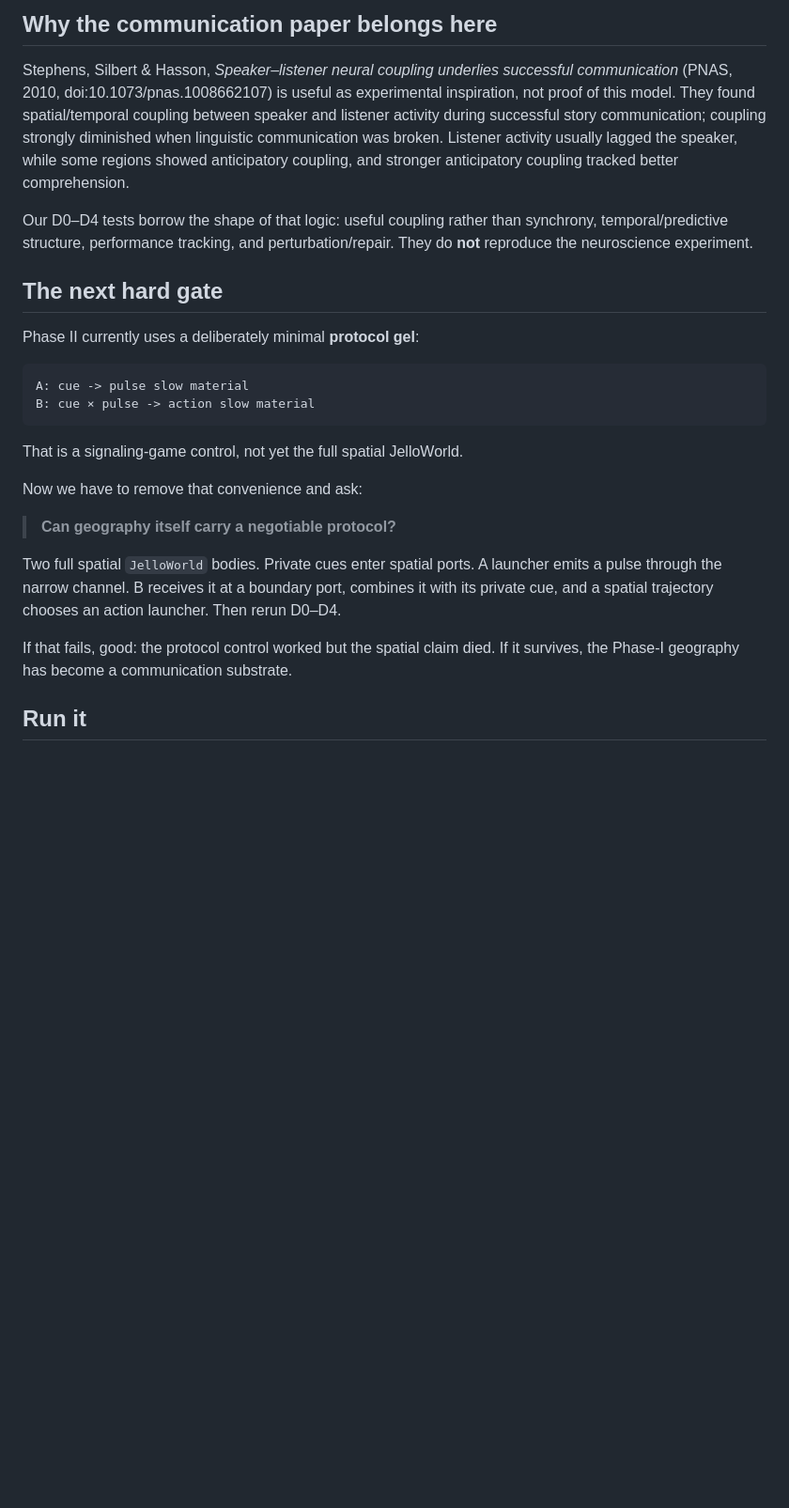
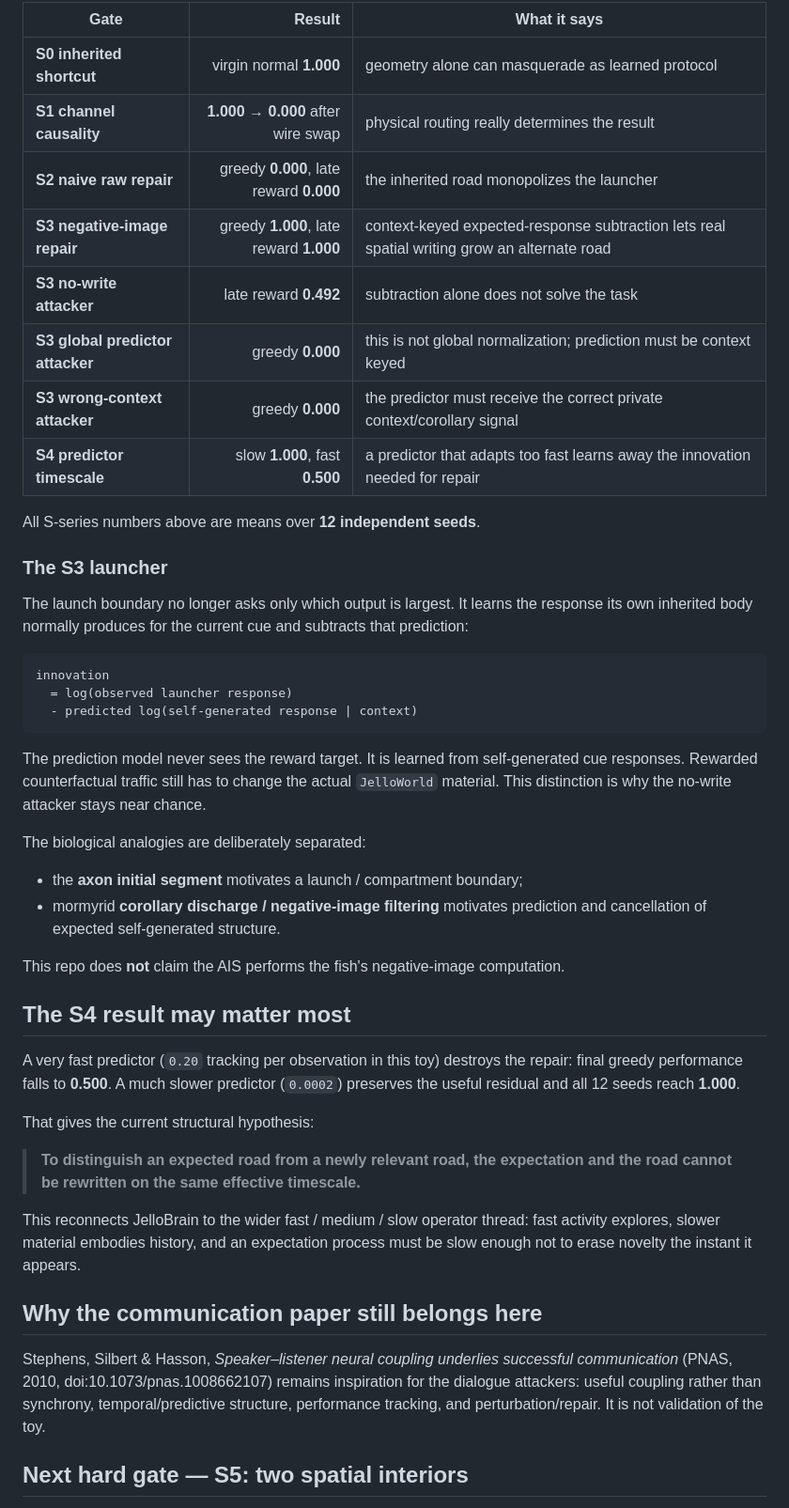
Before and after one commit to anttiluode/JelloBrain, a Markdown page: README.md, the part around one of its changes. Shown at 94% size. GitHub-like rendering; blank space fills up the shorter version.

````diff
--- a/README.md
+++ b/README.md
@@ -97,27 +101,49 @@ Then W2 attacks another escape hatch. It takes every material value in a grown w
 
-## Why the communication paper belongs here
+| Gate | Result | What it says |
+|---|---:|---|
+| **S0 inherited shortcut** | virgin normal **1.000** | geometry alone can masquerade as learned protocol |
+| **S1 channel causality** | **1.000 → 0.000** after wire swap | physical routing really determines the result |
+| **S2 naive raw repair** | greedy **0.000**, late reward **0.000** | the inherited road monopolizes the launcher |
+| **S3 negative-image repair** | greedy **1.000**, late reward **1.000** | context-keyed expected-response subtraction lets real spatial writing grow an alternate road |
+| **S3 no-write attacker** | late reward **0.492** | subtraction alone does not solve the task |
+| **S3 global predictor attacker** | greedy **0.000** | this is not global normalization; prediction must be context keyed |
+| **S3 wrong-context attacker** | greedy **0.000** | the predictor must receive the correct private context/corollary signal |
+| **S4 predictor timescale** | slow **1.000**, fast **0.500** | a predictor that adapts too fast learns away the innovation needed for repair |
 
-Stephens, Silbert & Hasson, *Speaker–listener neural coupling underlies successful communication* (PNAS, 2010, doi:10.1073/pnas.1008662107) is useful as experimental inspiration, not proof of this model. They found spatial/temporal coupling between speaker and listener activity during successful story communication; coupling strongly diminished when linguistic communication was broken. Listener activity usually lagged the speaker, while some regions showed anticipatory coupling, and stronger anticipatory coupling tracked better comprehension.
+All S-series numbers above are means over **12 independent seeds**.
 
-Our D0–D4 tests borrow the shape of that logic: useful coupling rather than synchrony, temporal/predictive structure, performance tracking, and perturbation/repair. They do **not** reproduce the neuroscience experiment.
+### The S3 launcher
 
-## The next hard gate
-
-Phase II currently uses a deliberately minimal **protocol gel**:
+The launch boundary no longer asks only which output is largest. It learns the response its own inherited body normally produces for the current cue and subtracts that prediction:
 
 ```text
-A: cue -> pulse slow material
-B: cue × pulse -> action slow material
+innovation
+  = log(observed launcher response)
+  - predicted log(self-generated response | context)
 ```
 
-That is a signaling-game control, not yet the full spatial JelloWorld.
+The prediction model never sees the reward target. It is learned from self-generated cue responses. Rewarded counterfactual traffic still has to change the actual `JelloWorld` material. This distinction is why the no-write attacker stays near chance.
 
-Now we have to remove that convenience and ask:
+The biological analogies are deliberately separated:
 
-> **Can geography itself carry a negotiable protocol?**
+- the **axon initial segment** motivates a launch / compartment boundary;
+- mormyrid **corollary discharge / negative-image filtering** motivates prediction and cancellation of expected self-generated structure.
 
-Two full spatial `JelloWorld` bodies. Private cues enter spatial ports. A launcher emits a pulse through the narrow channel. B receives it at a boundary port, combines it with its private cue, and a spatial trajectory chooses an action launcher. Then rerun D0–D4.
+This repo does **not** claim the AIS performs the fish's negative-image computation.
 
-If that fails, good: the protocol control worked but the spatial claim died. If it survives, the Phase-I geography has become a communication substrate.
+## The S4 result may matter most
 
-## Run it
+A very fast predictor (`0.20` tracking per observation in this toy) destroys the repair: final greedy performance falls to **0.500**. A much slower predictor (`0.0002`) preserves the useful residual and all 12 seeds reach **1.000**.
+
+That gives the current structural hypothesis:
+
+> **To distinguish an expected road from a newly relevant road, the expectation and the road cannot be rewritten on the same effective timescale.**
+
+This reconnects JelloBrain to the wider fast / medium / slow operator thread: fast activity explores, slower material embodies history, and an expectation process must be slow enough not to erase novelty the instant it appears.
+
+## Why the communication paper still belongs here
+
+Stephens, Silbert & Hasson, *Speaker–listener neural coupling underlies successful communication* (PNAS, 2010, doi:10.1073/pnas.1008662107) remains inspiration for the dialogue attackers: useful coupling rather than synchrony, temporal/predictive structure, performance tracking, and perturbation/repair. It is not validation of the toy.
+
+## Next hard gate — S5: two spatial interiors
+
````
Also changed, not shown: other parts of README.md (+81 -49 lines).
